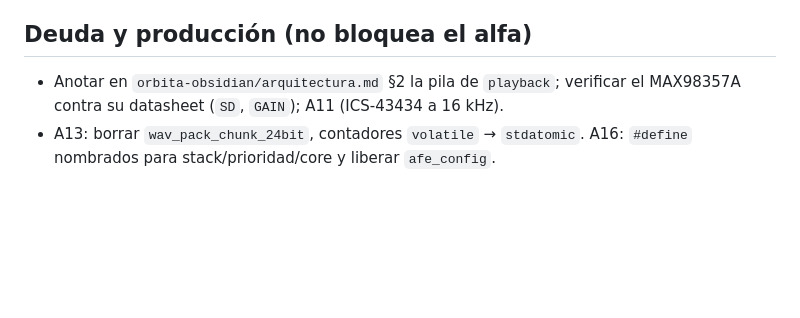
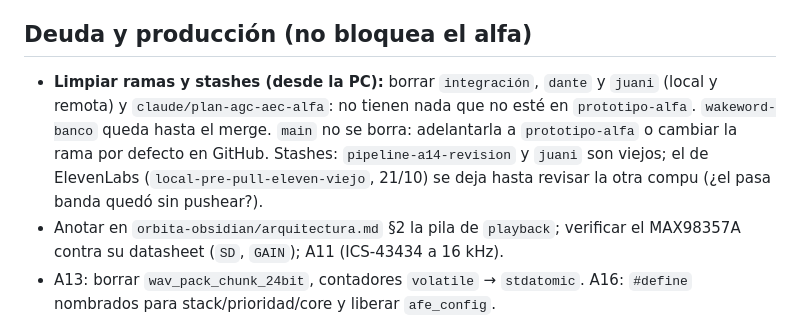
Before and after one commit to dantebarili/hi-orbita, a Markdown page: plan_orbita.md, the part around the change. Drawn GitHub-style; blank space fills up the shorter version.

Commit message:
docs: plan_orbita agrega limpieza de ramas y stashes
Co-Authored-By: Claude Sonnet 5.5 <noreply@anthropic.com>

```diff
--- a/plan_orbita.md
+++ b/plan_orbita.md
@@ -53,6 +53,7 @@ Objetivo: pipeline usable y demostrable a inversores con la placa actual (2 mics
 
 ## Deuda y producción (no bloquea el alfa)
 
+- **Limpiar ramas y stashes (desde la PC):** borrar `integración`, `dante` y `juani` (local y remota) y `claude/plan-agc-aec-alfa`: no tienen nada que no esté en `prototipo-alfa`. `wakeword-banco` queda hasta el merge. `main` no se borra: adelantarla a `prototipo-alfa` o cambiar la rama por defecto en GitHub. Stashes: `pipeline-a14-revision` y `juani` son viejos; el de ElevenLabs (`local-pre-pull-eleven-viejo`, 21/10) se deja hasta revisar la otra compu (¿el pasa banda quedó sin pushear?).
 - Anotar en `orbita-obsidian/arquitectura.md` §2 la pila de `playback`; verificar el MAX98357A contra su datasheet (`SD`, `GAIN`); A11 (ICS-43434 a 16 kHz).
 - A13: borrar `wav_pack_chunk_24bit`, contadores `volatile` → `stdatomic`. A16: `#define` nombrados para stack/prioridad/core y liberar `afe_config`.
 - Decisiones abiertas con Juani: ring in lleno (descartar el más viejo), capacidad del ring out (≈ 32,8 s vs. ~60 s), VAD como compuerta de envío (política de privacidad con el cliente), cómo abrir una conversación con un LLM.
```
